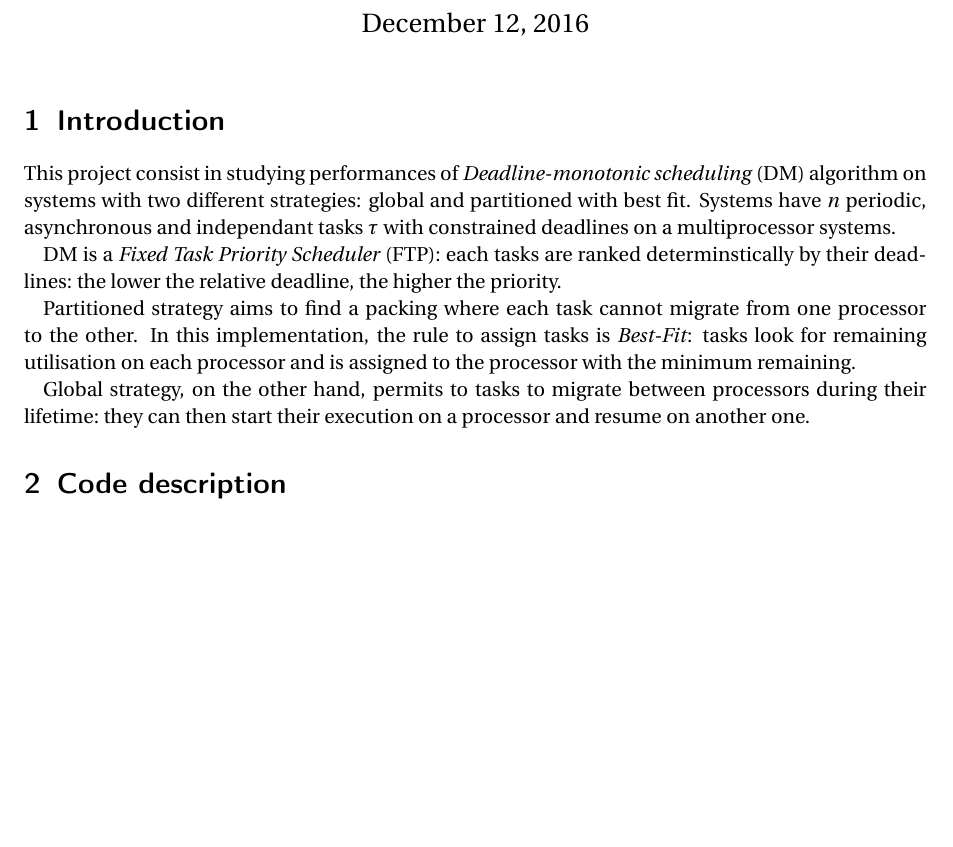
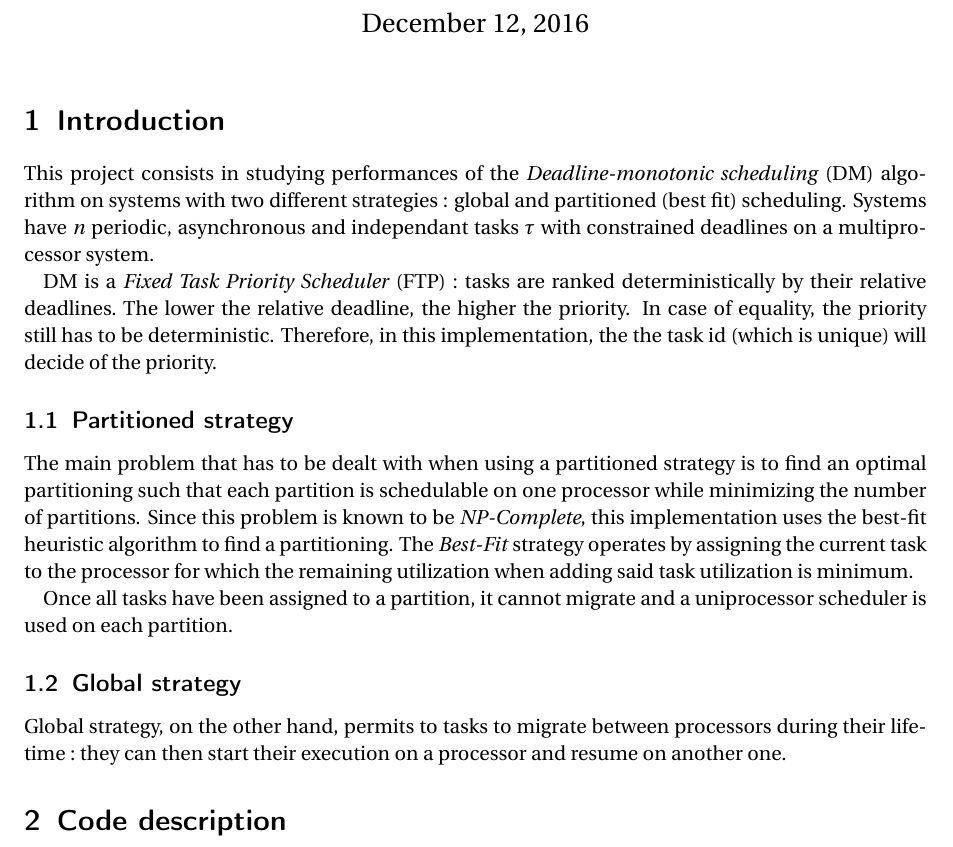
Before and after one commit to jhellinckx/DMScheduler, a LaTeX document (report/report.tex): part of page 1 of 2, cut so that both start at the same text, the shorter picture padded with empty space. Compiled offline with pdfLaTeX.

Commit message:
[enh] Reviewed the introduction

```diff
--- a/report/report.tex
+++ b/report/report.tex
@@ -21,13 +21,17 @@
 \maketitle
 
 \section{Introduction}
-This project consist in studying performances of \emph{Deadline-monotonic scheduling} (DM) algorithm on systems with two different strategies: global and partitioned with best fit. Systems have $n$ periodic, asynchronous and independant tasks $\tau$ with constrained deadlines on a multiprocessor systems.
+This project consists in studying performances of the \emph{Deadline-monotonic scheduling} (DM) algorithm on systems with two different strategies : global and partitioned (best fit) scheduling. Systems have $n$ periodic, asynchronous and independant tasks $\tau$ with constrained deadlines on a multiprocessor system.
 
-DM is a \emph{Fixed Task Priority Scheduler} (FTP): each tasks are ranked determinstically by their deadlines: the lower the relative deadline, the higher the priority.
+DM is a \emph{Fixed Task Priority Scheduler} (FTP) : tasks are ranked deterministically by their relative deadlines. The lower the relative deadline, the higher the priority. In case of equality, the priority still has to be deterministic. Therefore, in this implementation, the the task id (which is unique) will decide of the priority.
 
-Partitioned strategy aims to find a packing where each task cannot migrate from one processor to the other. In this implementation, the rule to assign tasks is \emph{Best-Fit}: tasks look for remaining utilisation on each processor and is assigned to the processor with the minimum remaining.
+\subsection{Partitioned strategy}
+The main problem that has to be dealt with when using a partitioned strategy is to find an optimal partitioning such that each partition is schedulable on one processor while minimizing the number of partitions. Since this problem is known to be \emph{NP-Complete}, this implementation uses the best-fit heuristic algorithm to find a partitioning. The \emph{Best-Fit} strategy operates by assigning the current task to the processor for which the remaining utilization when adding said task utilization is minimum.
 
-Global strategy, on the other hand, permits to tasks to migrate between processors during their lifetime: they can then start their execution on a processor and resume on another one.
+Once all tasks have been assigned to a partition, it cannot migrate and a uniprocessor scheduler is used on each partition.
+
+\subsection{Global strategy}
+Global strategy, on the other hand, permits to tasks to migrate between processors during their lifetime : they can then start their execution on a processor and resume on another one.
 
 \section{Code description}
 Three executables were asked in order to complete this project:
```
Also changed, not shown: report/Makefile (added), report/report.pdf (added), report/report.tex (2 more changed lines).
